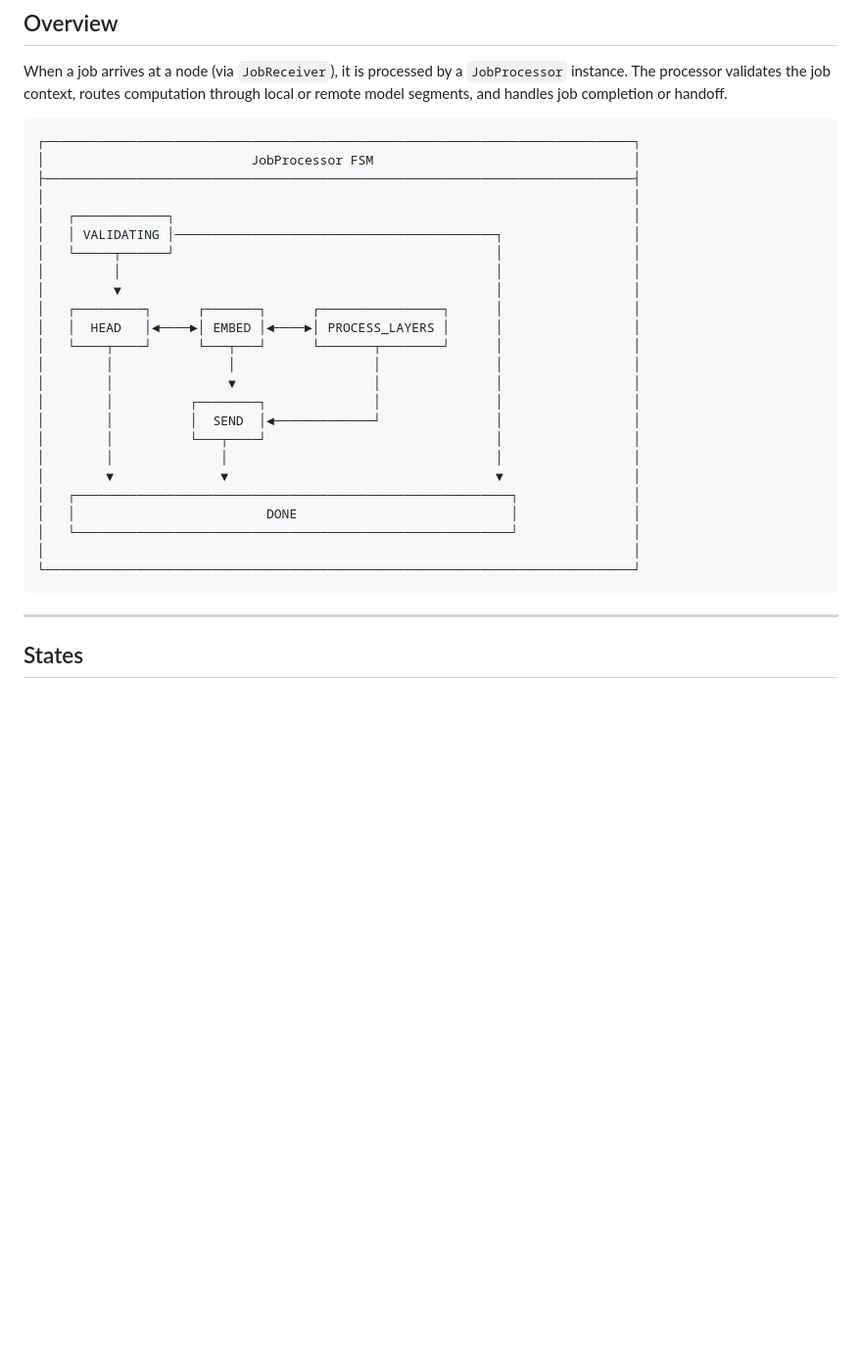
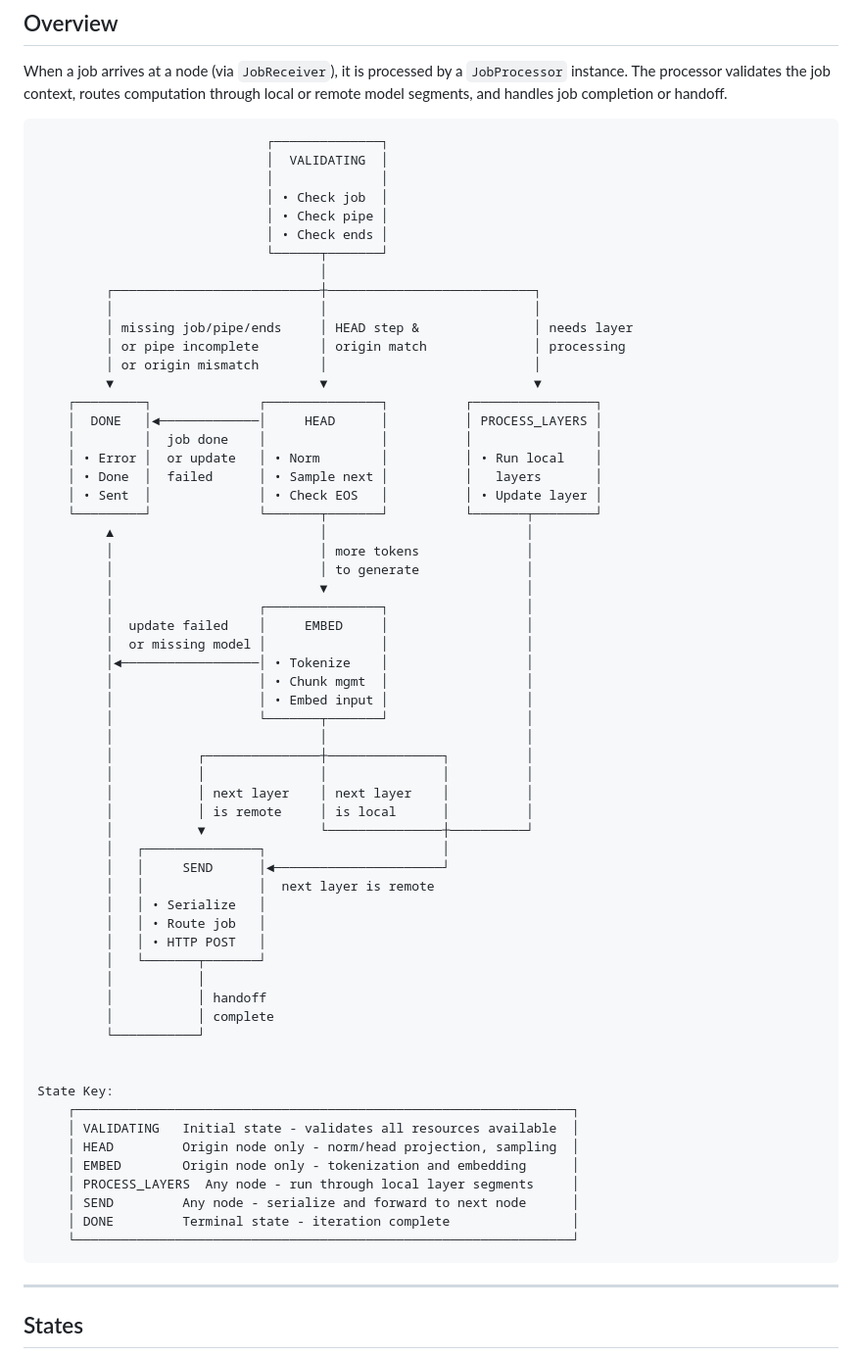
Before and after one commit to erinclemmer/language-pipes, a Markdown page: documentation/job-processor.md, the part around the change. Shown at 98% size. Rendered like a GitHub page; blank space fills up the shorter version.

Commit message:
Better state diagram

````diff
--- a/documentation/job-processor.md
+++ b/documentation/job-processor.md
@@ -9,30 +9,66 @@ The `JobProcessor` class implements a finite state machine (FSM) that orchestrat
 When a job arrives at a node (via `JobReceiver`), it is processed by a `JobProcessor` instance. The processor validates the job context, routes computation through local or remote model segments, and handles job completion or handoff.
 
 ```
-┌─────────────────────────────────────────────────────────────────────────────┐
-│                           JobProcessor FSM                                  │
-├─────────────────────────────────────────────────────────────────────────────┤
-│                                                                             │
-│   ┌────────────┐                                                            │
-│   │ VALIDATING │──────────────────────────────────────────┐                 │
-│   └─────┬──────┘                                          │                 │
-│         │                                                 │                 │
-│         ▼                                                 │                 │
-│   ┌─────────┐      ┌───────┐      ┌────────────────┐      │                 │
-│   │  HEAD   │◄────►│ EMBED │◄────►│ PROCESS_LAYERS │      │                 │
-│   └────┬────┘      └───┬───┘      └───────┬────────┘      │                 │
-│        │               │                  │               │                 │
-│        │               ▼                  │               │                 │
-│        │          ┌────────┐              │               │                 │
-│        │          │  SEND  │◄─────────────┘               │                 │
-│        │          └───┬────┘                              │                 │
-│        │              │                                   │                 │
-│        ▼              ▼                                   ▼                 │
-│   ┌─────────────────────────────────────────────────────────┐               │
-│   │                         DONE                            │               │
-│   └─────────────────────────────────────────────────────────┘               │
-│                                                                             │
-└─────────────────────────────────────────────────────────────────────────────┘
+                              ┌──────────────┐
+                              │  VALIDATING  │
+                              │              │
+                              │ • Check job  │
+                              │ • Check pipe │
+                              │ • Check ends │
+                              └──────┬───────┘
+                                     │
+         ┌───────────────────────────┼───────────────────────────┐
+         │                           │                           │
+         │ missing job/pipe/ends     │ HEAD step &               │ needs layer
+         │ or pipe incomplete        │ origin match              │ processing
+         │ or origin mismatch        │                           │
+         ▼                           ▼                           ▼
+    ┌─────────┐              ┌───────────────┐          ┌────────────────┐
+    │  DONE   │◄─────────────│     HEAD      │          │ PROCESS_LAYERS │
+    │         │  job done    │               │          │                │
+    │ • Error │  or update   │ • Norm        │          │ • Run local    │
+    │ • Done  │  failed      │ • Sample next │          │   layers       │
+    │ • Sent  │              │ • Check EOS   │          │ • Update layer │
+    └─────────┘              └───────┬───────┘          └───────┬────────┘
+         ▲                           │                          │
+         │                           │ more tokens              │
+         │                           │ to generate              │
+         │                           ▼                          │
+         │                   ┌───────────────┐                  │
+         │  update failed    │     EMBED     │                  │
+         │  or missing model │               │                  │
+         │◄──────────────────│ • Tokenize    │                  │
+         │                   │ • Chunk mgmt  │                  │
+         │                   │ • Embed input │                  │
+         │                   └───────┬───────┘                  │
+         │                           │                          │
+         │           ┌───────────────┼───────────────┐          │
+         │           │               │               │          │
+         │           │ next layer    │ next layer    │          │
+         │           │ is remote     │ is local      │          │
+         │           ▼               └───────────────┼──────────┘
+         │   ┌───────────────┐                       │
+         │   │     SEND      │◄──────────────────────┘
+         │   │               │  next layer is remote
+         │   │ • Serialize   │
+         │   │ • Route job   │
+         │   │ • HTTP POST   │
+         │   └───────┬───────┘
+         │           │
+         │           │ handoff
+         │           │ complete
+         └───────────┘
+
+
+State Key:
+    ┌─────────────────────────────────────────────────────────────────┐
+    │ VALIDATING   Initial state - validates all resources available  │
+    │ HEAD         Origin node only - norm/head projection, sampling  │
+    │ EMBED        Origin node only - tokenization and embedding      │
+    │ PROCESS_LAYERS  Any node - run through local layer segments     │
+    │ SEND         Any node - serialize and forward to next node      │
+    │ DONE         Terminal state - iteration complete                │
+    └─────────────────────────────────────────────────────────────────┘
 ```
 
 ---
````
